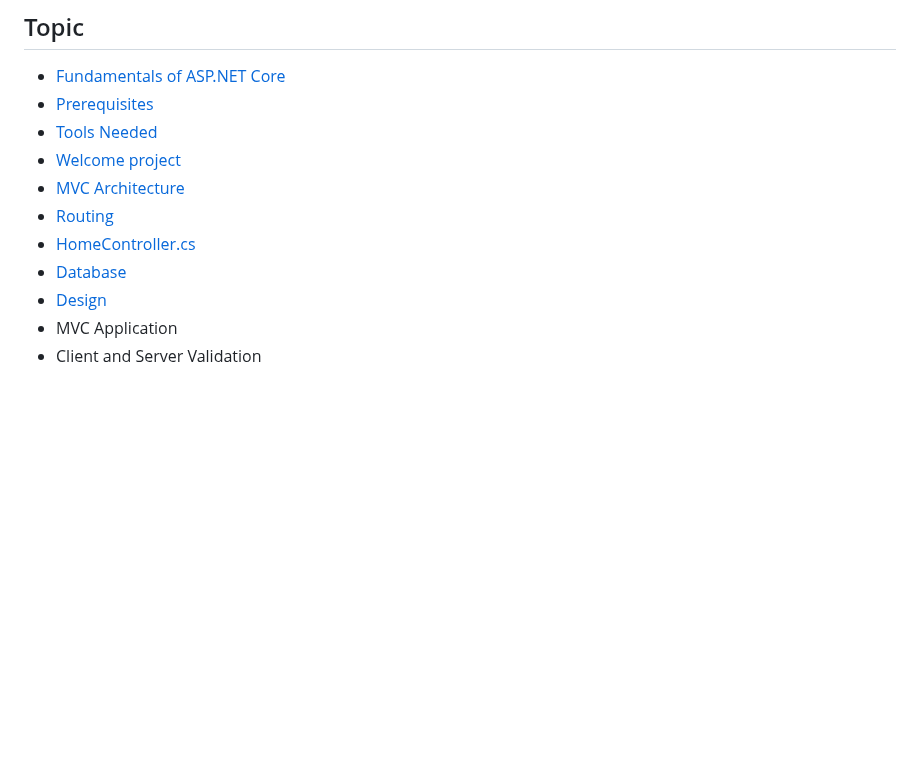
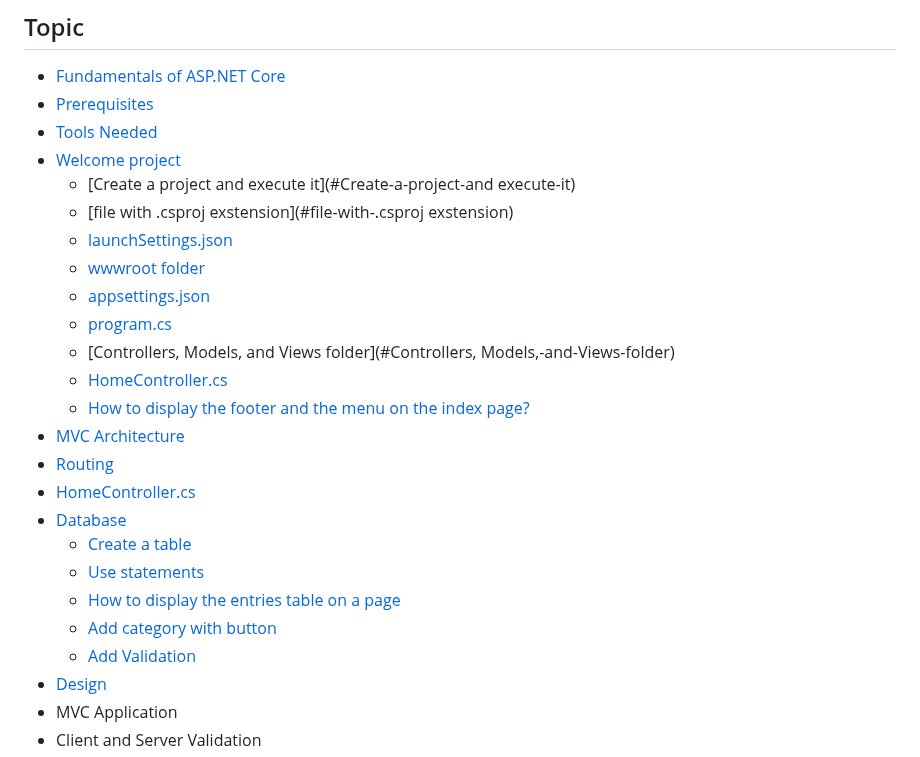
Before and after one commit to SimoneMoreWare/learn-asp.net-core-MVC-.net-8-, a Markdown page: README.md, the part around one of its changes. Drawn GitHub-style; blank space fills up the shorter version.

```diff
--- a/README.md
+++ b/README.md
@@ -21,10 +21,24 @@ https://www.youtube.com/watch?v=AopeJjkcRvU&t=909s
 * [Prerequisites](#Prerequisites)
 * [Tools Needed](#Tools-Needed)
 * [Welcome project](#Welcome-project)
+    * [Create a project and execute it](#Create-a-project-and execute-it)
+    * [file with .csproj exstension](#file-with-.csproj exstension)
+    * [launchSettings.json](#launchSettings.json)
+    * [wwwroot folder](#wwwroot-folder)
+    * [appsettings.json](#appsettings.json)
+    * [program.cs](#program.cs)
+    * [Controllers, Models, and Views folder](#Controllers, Models,-and-Views-folder)
+    * [HomeController.cs](#HomeController.cs)
+    * [How to display the footer and the menu on the index page?](#How-to-display-the-footer-and-the-menu-on-the-index-page?)
 * [MVC Architecture](#MVC-Architecture)
 * [Routing](#Routing)
 * [HomeController.cs](#HomeController.cs)
 * [Database](#Database)
+    * [Create a table](#Create-a-table)
+    * [Use statements](#Use-statements)
+    * [How to display the entries table on a page](#How-to-display-the-entries-table-on-a-page)
+    * [Add category with button](#Add-category-with-button)
+    * [Add Validation](#Add-Validation)
 * [Design](#Design)
 * MVC Application
 * Client and Server Validation
```
Also changed, not shown: other parts of README.md (+3 -3 lines).
